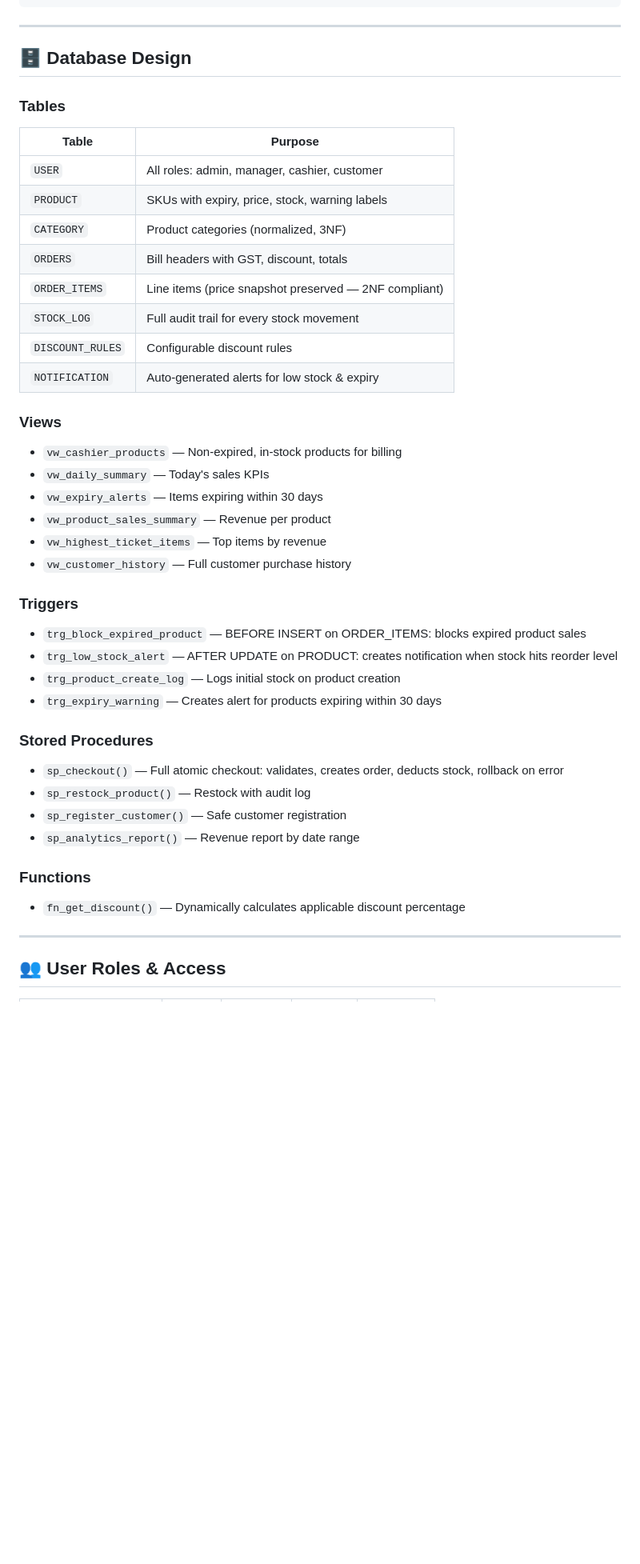
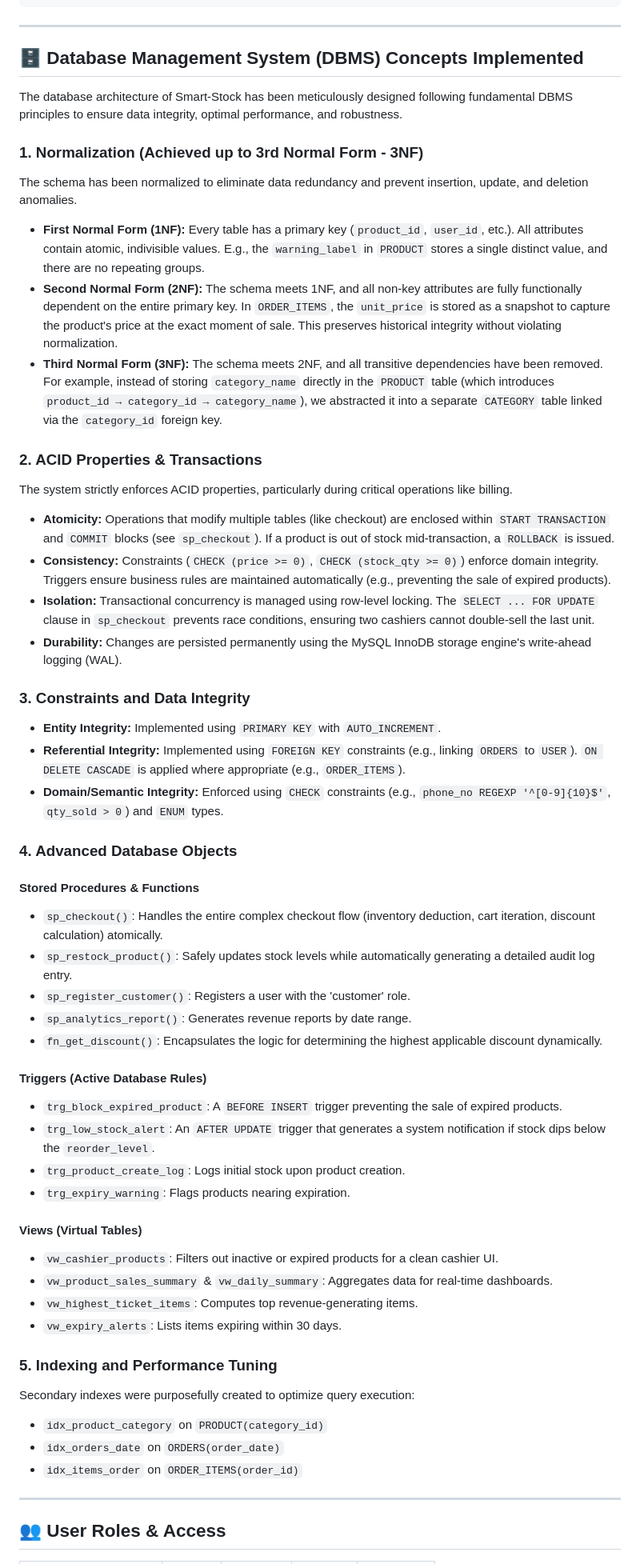
Before and after one commit to ISHANT-M/smartstock, a Markdown page: README.md, the part around one of its changes. Shown at 80% size. Drawn GitHub-style; blank space fills up the shorter version.

```diff
--- a/README.md
+++ b/README.md
@@ -97,42 +116,54 @@ smartstock/
 
 ---
 
-## 🗄 Database Design
+## 🗄 Database Management System (DBMS) Concepts Implemented
 
-### Tables
-| Table | Purpose |
-|-------|---------|
-| `USER` | All roles: admin, manager, cashier, customer |
-| `PRODUCT` | SKUs with expiry, price, stock, warning labels |
-| `CATEGORY` | Product categories (normalized, 3NF) |
-| `ORDERS` | Bill headers with GST, discount, totals |
-| `ORDER_ITEMS` | Line items (price snapshot preserved — 2NF compliant) |
-| `STOCK_LOG` | Full audit trail for every stock movement |
-| `DISCOUNT_RULES` | Configurable discount rules |
-| `NOTIFICATION` | Auto-generated alerts for low stock & expiry |
+The database architecture of Smart-Stock has been meticulously designed following fundamental DBMS principles to ensure data integrity, optimal performance, and robustness.
 
-### Views
-- `vw_cashier_products` — Non-expired, in-stock products for billing
-- `vw_daily_summary` — Today's sales KPIs
-- `vw_expiry_alerts` — Items expiring within 30 days
-- `vw_product_sales_summary` — Revenue per product
-- `vw_highest_ticket_items` — Top items by revenue
-- `vw_customer_history` — Full customer purchase history
+### 1. Normalization (Achieved up to 3rd Normal Form - 3NF)
+The schema has been normalized to eliminate data redundancy and prevent insertion, update, and deletion anomalies.
+- **First Normal Form (1NF):** Every table has a primary key (`product_id`, `user_id`, etc.). All attributes contain atomic, indivisible values. E.g., the `warning_label` in `PRODUCT` stores a single distinct value, and there are no repeating groups.
+- **Second Normal Form (2NF):** The schema meets 1NF, and all non-key attributes are fully functionally dependent on the entire primary key. In `ORDER_ITEMS`, the `unit_price` is stored as a snapshot to capture the product's price at the exact moment of sale. This preserves historical integrity without violating normalization.
+- **Third Normal Form (3NF):** The schema meets 2NF, and all transitive dependencies have been removed. For example, instead of storing `category_name` directly in the `PRODUCT` table (which introduces `product_id → category_id → category_name`), we abstracted it into a separate `CATEGORY` table linked via the `category_id` foreign key.
 
-### Triggers
-- `trg_block_expired_product` — BEFORE INSERT on ORDER_ITEMS: blocks expired product sales
-- `trg_low_stock_alert` — AFTER UPDATE on PRODUCT: creates notification when stock hits reorder level
-- `trg_product_create_log` — Logs initial stock on product creation
-- `trg_expiry_warning` — Creates alert for products expiring within 30 days
+### 2. ACID Properties & Transactions
+The system strictly enforces ACID properties, particularly during critical operations like billing.
+- **Atomicity:** Operations that modify multiple tables (like checkout) are enclosed within `START TRANSACTION` and `COMMIT` blocks (see `sp_checkout`). If a product is out of stock mid-transaction, a `ROLLBACK` is issued.
+- **Consistency:** Constraints (`CHECK (price >= 0)`, `CHECK (stock_qty >= 0)`) enforce domain integrity. Triggers ensure business rules are maintained automatically (e.g., preventing the sale of expired products).
+- **Isolation:** Transactional concurrency is managed using row-level locking. The `SELECT ... FOR UPDATE` clause in `sp_checkout` prevents race conditions, ensuring two cashiers cannot double-sell the last unit.
+- **Durability:** Changes are persisted permanently using the MySQL InnoDB storage engine's write-ahead logging (WAL).
 
-### Stored Procedures
-- `sp_checkout()` — Full atomic checkout: validates, creates order, deducts stock, rollback on error
-- `sp_restock_product()` — Restock with audit log
-- `sp_register_customer()` — Safe customer registration
-- `sp_analytics_report()` — Revenue report by date range
+### 3. Constraints and Data Integrity
+- **Entity Integrity:** Implemented using `PRIMARY KEY` with `AUTO_INCREMENT`.
+- **Referential Integrity:** Implemented using `FOREIGN KEY` constraints (e.g., linking `ORDERS` to `USER`). `ON DELETE CASCADE` is applied where appropriate (e.g., `ORDER_ITEMS`).
+- **Domain/Semantic Integrity:** Enforced using `CHECK` constraints (e.g., `phone_no REGEXP '^[0-9]{10}$'`, `qty_sold > 0`) and `ENUM` types.
 
-### Functions
-- `fn_get_discount()` — Dynamically calculates applicable discount percentage
+### 4. Advanced Database Objects
+
+#### Stored Procedures & Functions
+- `sp_checkout()`: Handles the entire complex checkout flow (inventory deduction, cart iteration, discount calculation) atomically.
+- `sp_restock_product()`: Safely updates stock levels while automatically generating a detailed audit log entry.
+- `sp_register_customer()`: Registers a user with the 'customer' role.
+- `sp_analytics_report()`: Generates revenue reports by date range.
+- `fn_get_discount()`: Encapsulates the logic for determining the highest applicable discount dynamically.
+
+#### Triggers (Active Database Rules)
+- `trg_block_expired_product`: A `BEFORE INSERT` trigger preventing the sale of expired products.
+- `trg_low_stock_alert`: An `AFTER UPDATE` trigger that generates a system notification if stock dips below the `reorder_level`.
+- `trg_product_create_log`: Logs initial stock upon product creation.
+- `trg_expiry_warning`: Flags products nearing expiration.
+
+#### Views (Virtual Tables)
+- `vw_cashier_products`: Filters out inactive or expired products for a clean cashier UI.
+- `vw_product_sales_summary` & `vw_daily_summary`: Aggregates data for real-time dashboards.
+- `vw_highest_ticket_items`: Computes top revenue-generating items.
+- `vw_expiry_alerts`: Lists items expiring within 30 days.
+
+### 5. Indexing and Performance Tuning
+Secondary indexes were purposefully created to optimize query execution:
+- `idx_product_category` on `PRODUCT(category_id)`
+- `idx_orders_date` on `ORDERS(order_date)`
+- `idx_items_order` on `ORDER_ITEMS(order_id)`
 
 ---
 
```
Also changed, not shown: other parts of README.md (+49 -47 lines).
